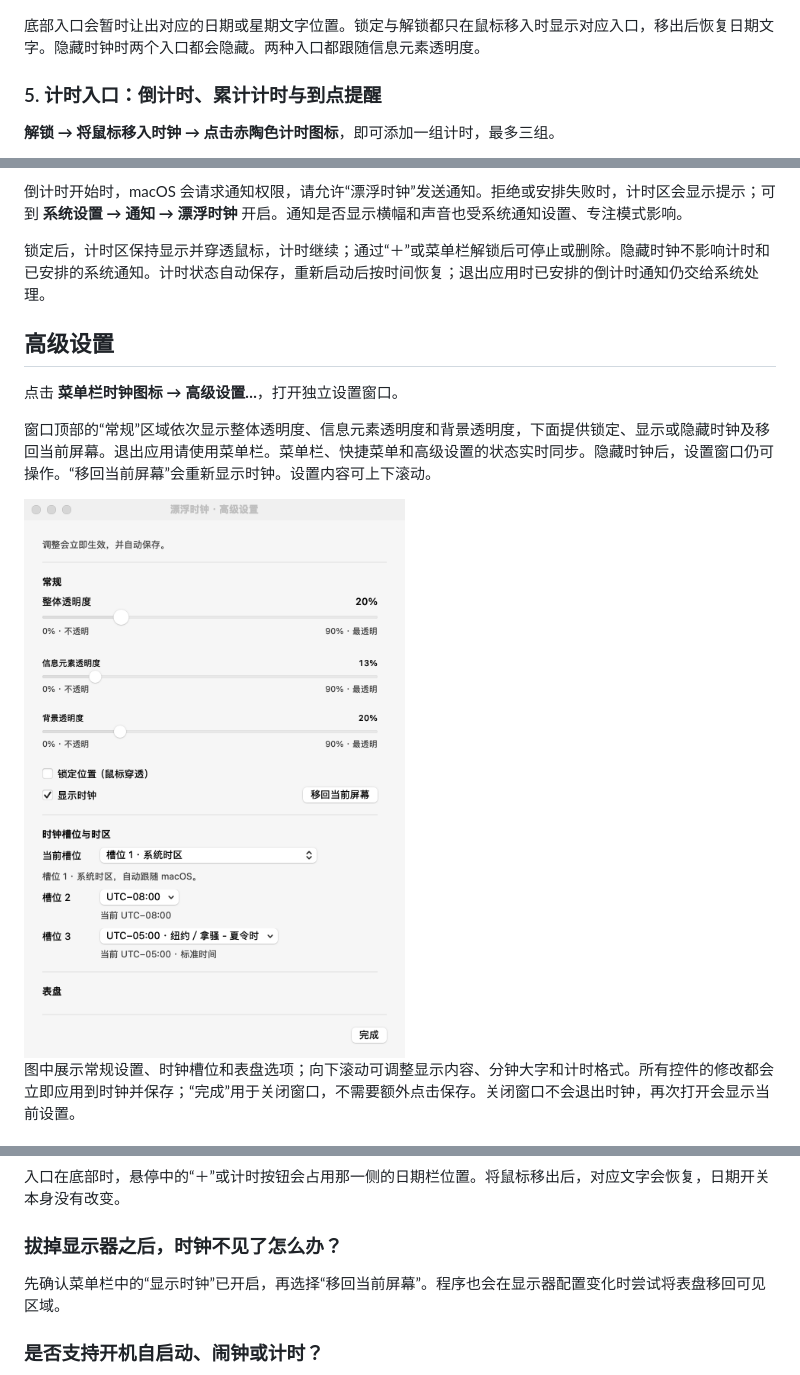
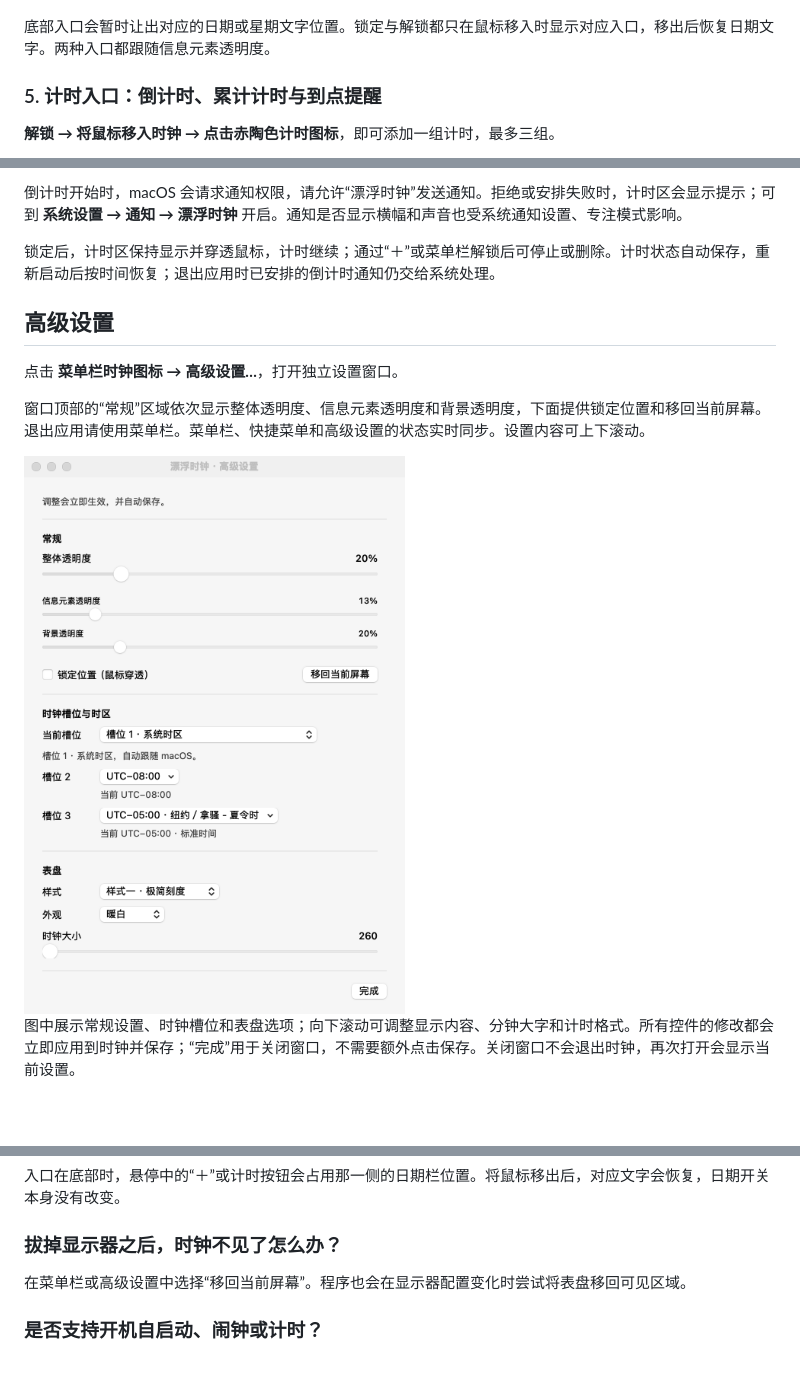
Before and after one commit to lxlonion/FloatingClock, a Markdown page: README.md, 3 parts joined by grey strips. Rendered like a GitHub page; pictures changed too: docs/images/advanced-settings.png; blank space fills up the shorter version.

```diff
--- a/README.md
+++ b/README.md
@@ -143,7 +142,7 @@ open dist/FloatingClock.app
   <img src='docs/images/quick-access-bottom-left.png' alt='左下日期栏中的加号快捷入口' width='300'>
 </p>
 
-底部入口会暂时让出对应的日期或星期文字位置。锁定与解锁都只在鼠标移入时显示对应入口，移出后恢复日期文字。隐藏时钟时两个入口都会隐藏。两种入口都跟随信息元素透明度。
+底部入口会暂时让出对应的日期或星期文字位置。锁定与解锁都只在鼠标移入时显示对应入口，移出后恢复日期文字。两种入口都跟随信息元素透明度。
 
 
 ### 5. 计时入口：倒计时、累计计时与到点提醒
@@ -178,13 +177,13 @@ open dist/FloatingClock.app
 
 倒计时开始时，macOS 会请求通知权限，请允许“漂浮时钟”发送通知。拒绝或安排失败时，计时区会显示提示；可到 **系统设置 → 通知 → 漂浮时钟** 开启。通知是否显示横幅和声音也受系统通知设置、专注模式影响。
 
-锁定后，计时区保持显示并穿透鼠标，计时继续；通过“＋”或菜单栏解锁后可停止或删除。隐藏时钟不影响计时和已安排的系统通知。计时状态自动保存，重新启动后按时间恢复；退出应用时已安排的倒计时通知仍交给系统处理。
+锁定后，计时区保持显示并穿透鼠标，计时继续；通过“＋”或菜单栏解锁后可停止或删除。计时状态自动保存，重新启动后按时间恢复；退出应用时已安排的倒计时通知仍交给系统处理。
 
 ## 高级设置
 
 点击 **菜单栏时钟图标 → 高级设置…**，打开独立设置窗口。
 
-窗口顶部的“常规”区域依次显示整体透明度、信息元素透明度和背景透明度，下面提供锁定、显示或隐藏时钟及移回当前屏幕。退出应用请使用菜单栏。菜单栏、快捷菜单和高级设置的状态实时同步。隐藏时钟后，设置窗口仍可操作。“移回当前屏幕”会重新显示时钟。设置内容可上下滚动。
+窗口顶部的“常规”区域依次显示整体透明度、信息元素透明度和背景透明度，下面提供锁定位置和移回当前屏幕。退出应用请使用菜单栏。菜单栏、快捷菜单和高级设置的状态实时同步。设置内容可上下滚动。
 
 <img src='docs/images/advanced-settings.png' alt='高级设置中的整体透明度、信息元素透明度、背景透明度和时区选择' width='500'>
 
@@ -487,7 +485,7 @@ bash scripts/render-docs.sh
 
 ### 拔掉显示器之后，时钟不见了怎么办？
 
-先确认菜单栏中的“显示时钟”已开启，再选择“移回当前屏幕”。程序也会在显示器配置变化时尝试将表盘移回可见区域。
+在菜单栏或高级设置中选择“移回当前屏幕”。程序也会在显示器配置变化时尝试将表盘移回可见区域。
 
 ### 是否支持开机自启动、闹钟或计时？
 
```
Also changed, not shown: other parts of README.md (+0 -2 lines), 4 other files.
